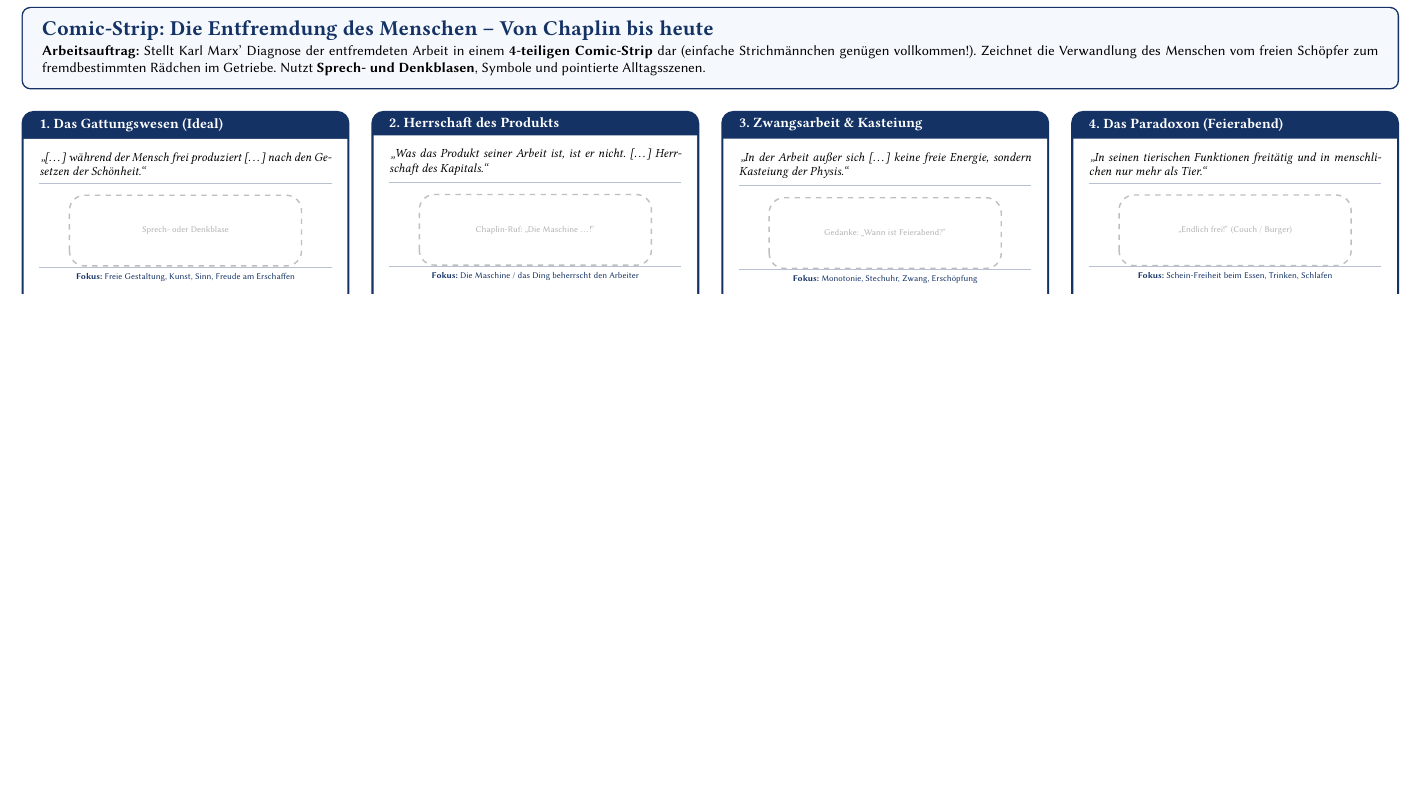
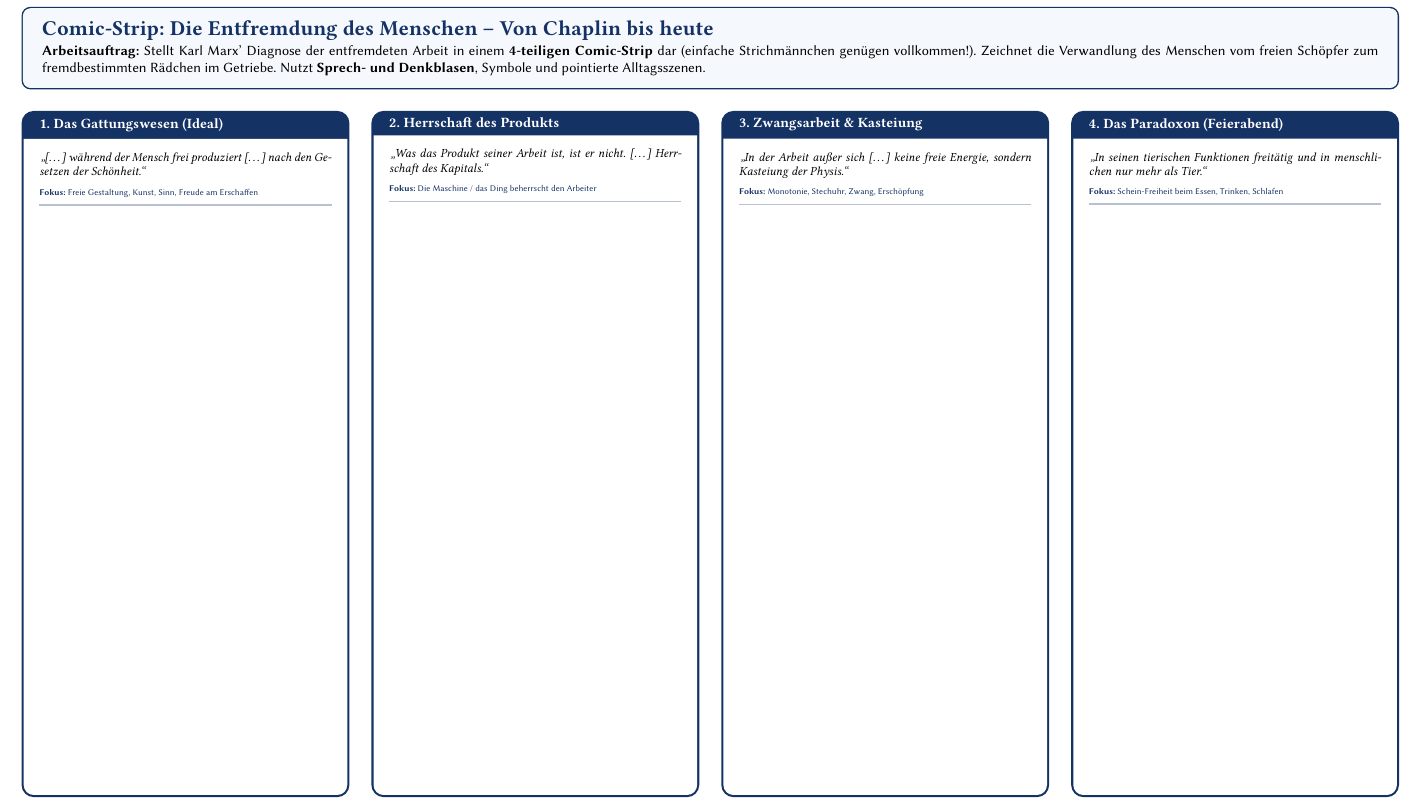
Before and after one commit to HerrDayi/Marx, a LaTeX document (Arbeitsblatt/Comic_Vorlage_Marx.tex): part of the page, cut so that both start at the same text, the shorter picture padded with empty space. Compiled offline with pdfLaTeX.

Commit message:
Comic-Vorlage angepasst: Vorgegebene Sprechblasen-Kästen entfernt für freien Zeichenbereich

```diff
--- a/Arbeitsblatt/Comic_Vorlage_Marx.tex
+++ b/Arbeitsblatt/Comic_Vorlage_Marx.tex
@@ -71,24 +71,10 @@
         boxed title style={colback=primaryBlue, arc=1mm, boxrule=0pt}
     ]
         \scriptsize
-        \textit{\glqq[\dots] während der Mensch frei produziert [\dots] nach den Gesetzen der Schönheit.\grqq}
+        \textit{\glqq[\dots] während der Mensch frei produziert [\dots] nach den Gesetzen der Schönheit.\grqq}\\[3pt]
+        {\tiny\sffamily\color{primaryBlue}\textbf{Fokus:} Freie Gestaltung, Kunst, Sinn, Freude am Erschaffen}
         \vspace{4pt}
-        {\color{primaryBlue!30}\hrule height 0.6pt}
-
-        % Freier Zeichenbereich
-        \vspace{6pt}
-        \centering
-        \begin{tikzpicture}
-            % Vorgezeichnete Sprechblase als Impuls
-            \draw[gray!50, dashed, rounded corners=3mm, thick] (0, 0) rectangle (4.6, 1.4);
-            \node[gray!60, font=\tiny\sffamily] at (2.3, 0.7) {Sprech- oder Denkblase};
-        \end{tikzpicture}
-
-        \vfill
-
-        {\color{primaryBlue!30}\hrule height 0.6pt}
-        \vspace{3pt}
-        {\tiny\sffamily\color{primaryBlue}\textbf{Fokus:} Freie Gestaltung, Kunst, Sinn, Freude am Erschaffen}
+        {\color{primaryBlue!30}\hrule height 0.8pt}
     \end{tcolorbox}
 \end{minipage}%
 \hfill
@@ -106,24 +92,10 @@
         boxed title style={colback=primaryBlue, arc=1mm, boxrule=0pt}
     ]
         \scriptsize
-        \textit{\glqq Was das Produkt seiner Arbeit ist, ist er nicht. [\dots] Herrschaft des Kapitals.\grqq}
+        \textit{\glqq Was das Produkt seiner Arbeit ist, ist er nicht. [\dots] Herrschaft des Kapitals.\grqq}\\[3pt]
+        {\tiny\sffamily\color{primaryBlue}\textbf{Fokus:} Die Maschine / das Ding beherrscht den Arbeiter}
         \vspace{4pt}
-        {\color{primaryBlue!30}\hrule height 0.6pt}
-
-        % Freier Zeichenbereich
-        \vspace{6pt}
-        \centering
-        \begin{tikzpicture}
-            % Vorgezeichnete Sprechblase als Impuls
-            \draw[gray!50, dashed, rounded corners=3mm, thick] (0, 0) rectangle (4.6, 1.4);
-            \node[gray!60, font=\tiny\sffamily] at (2.3, 0.7) {Chaplin-Ruf: \glqq Die Maschine \dots!\grqq};
-        \end{tikzpicture}
-
-        \vfill
-
-        {\color{primaryBlue!30}\hrule height 0.6pt}
-        \vspace{3pt}
-        {\tiny\sffamily\color{primaryBlue}\textbf{Fokus:} Die Maschine / das Ding beherrscht den Arbeiter}
+        {\color{primaryBlue!30}\hrule height 0.8pt}
     \end{tcolorbox}
 \end{minipage}%
 \hfill
@@ -141,24 +113,10 @@
         boxed title style={colback=primaryBlue, arc=1mm, boxrule=0pt}
     ]
         \scriptsize
-        \textit{\glqq In der Arbeit außer sich [\dots] keine freie Energie, sondern Kasteiung der Physis.\grqq}
+        \textit{\glqq In der Arbeit außer sich [\dots] keine freie Energie, sondern Kasteiung der Physis.\grqq}\\[3pt]
+        {\tiny\sffamily\color{primaryBlue}\textbf{Fokus:} Monotonie, Stechuhr, Zwang, Erschöpfung}
         \vspace{4pt}
-        {\color{primaryBlue!30}\hrule height 0.6pt}
-
-        % Freier Zeichenbereich
-        \vspace{6pt}
-        \centering
-        \begin{tikzpicture}
-            % Vorgezeichnete Sprechblase als Impuls
-            \draw[gray!50, dashed, rounded corners=3mm, thick] (0, 0) rectangle (4.6, 1.4);
-            \node[gray!60, font=\tiny\sffamily] at (2.3, 0.7) {Gedanke: \glqq Wann ist Feierabend?\grqq};
-        \end{tikzpicture}
-
-        \vfill
-
-        {\color{primaryBlue!30}\hrule height 0.6pt}
-        \vspace{3pt}
-        {\tiny\sffamily\color{primaryBlue}\textbf{Fokus:} Monotonie, Stechuhr, Zwang, Erschöpfung}
+        {\color{primaryBlue!30}\hrule height 0.8pt}
     \end{tcolorbox}
 \end{minipage}%
 \hfill
@@ -176,24 +134,10 @@
         boxed title style={colback=primaryBlue, arc=1mm, boxrule=0pt}
     ]
         \scriptsize
-        \textit{\glqq In seinen tierischen Funktionen freitätig und in menschlichen nur mehr als Tier.\grqq}
+        \textit{\glqq In seinen tierischen Funktionen freitätig und in menschlichen nur mehr als Tier.\grqq}\\[3pt]
+        {\tiny\sffamily\color{primaryBlue}\textbf{Fokus:} Schein-Freiheit beim Essen, Trinken, Schlafen}
         \vspace{4pt}
-        {\color{primaryBlue!30}\hrule height 0.6pt}
-
-        % Freier Zeichenbereich
-        \vspace{6pt}
-        \centering
-        \begin{tikzpicture}
-            % Vorgezeichnete Sprechblase als Impuls
-            \draw[gray!50, dashed, rounded corners=3mm, thick] (0, 0) rectangle (4.6, 1.4);
-            \node[gray!60, font=\tiny\sffamily] at (2.3, 0.7) {\glqq Endlich frei!\grqq{} (Couch / Burger)};
-        \end{tikzpicture}
-
-        \vfill
-
-        {\color{primaryBlue!30}\hrule height 0.6pt}
-        \vspace{3pt}
-        {\tiny\sffamily\color{primaryBlue}\textbf{Fokus:} Schein-Freiheit beim Essen, Trinken, Schlafen}
+        {\color{primaryBlue!30}\hrule height 0.8pt}
     \end{tcolorbox}
 \end{minipage}
 
```
Also changed, not shown: Arbeitsblatt/Comic_Vorlage_Marx.pdf, Lernumgebung/Comic_Vorlage_Marx.pdf, digitale Hilfe/Comic_Vorlage_Marx.pdf.
